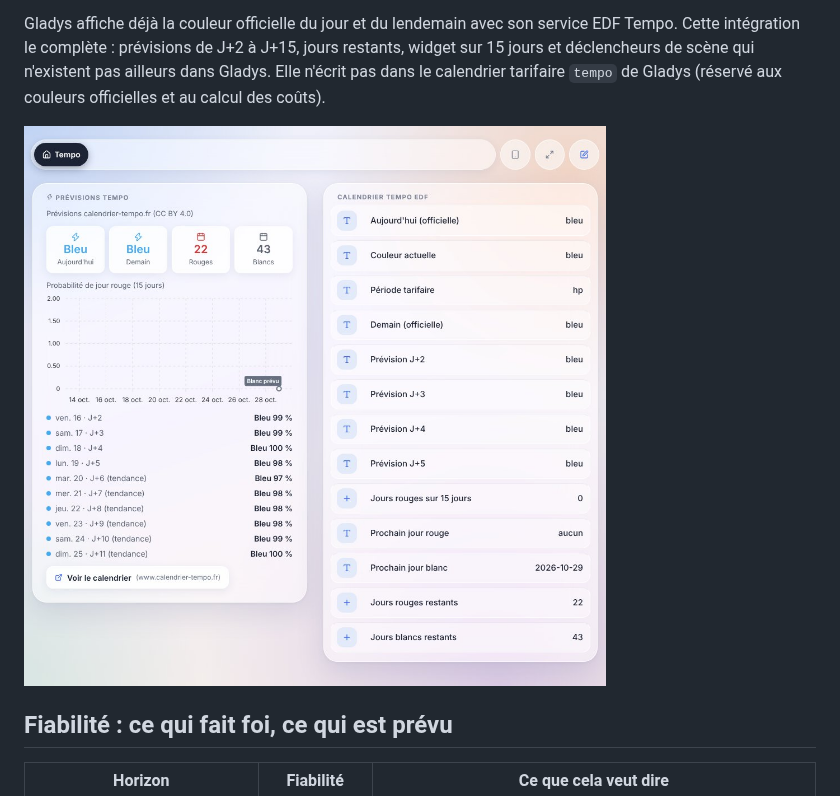
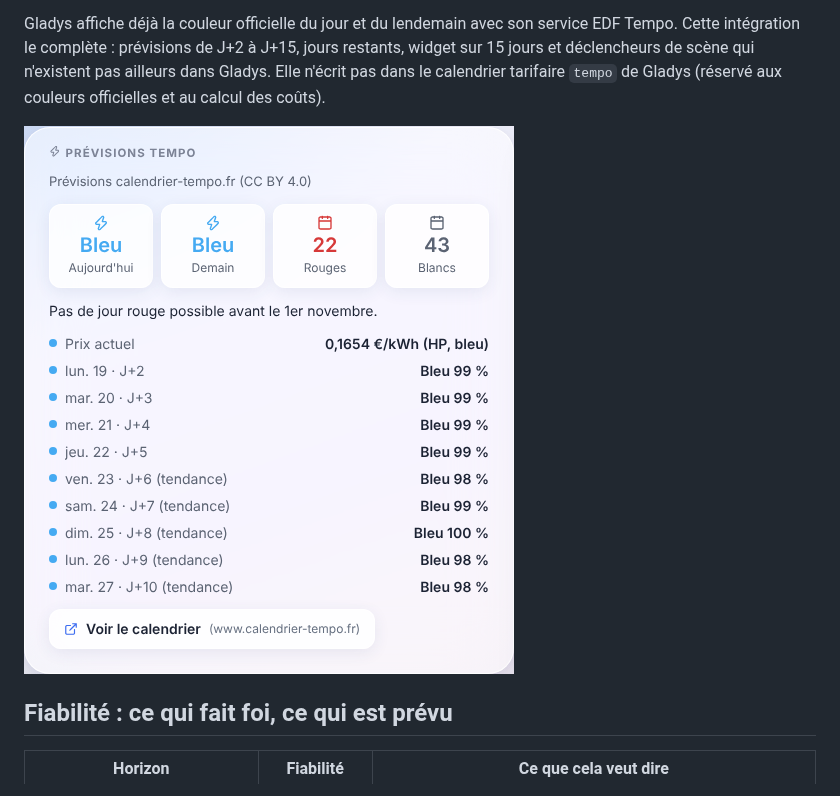
Before and after one commit to thomasissa-png/gladys-calendrier-tempo, a Markdown page: README.md, the part around the change. Drawn GitHub-style; pictures changed too: docs/images/tableau-de-bord.jpg (deleted), docs/images/widget.png (added).

Commit message:
Capture du widget 0.2.0 (Gladys 5.2.1, données réelles du 17/10) à la place de l'ancienne (axe 0-2)
Co-Authored-By: Claude Opus 5.5 <noreply@anthropic.com>
Claude-Session: https://claude.ai/code/session_01XCM4RvZinfmciiRPJ2gwVC

```diff
--- a/README.md
+++ b/README.md
@@ -8,7 +8,7 @@ Les données viennent de l'[API publique et gratuite de calendrier-tempo.fr](htt
 
 Gladys affiche déjà la couleur officielle du jour et du lendemain avec son service EDF Tempo. Cette intégration le complète : prévisions de J+2 à J+15, jours restants, widget sur 15 jours et déclencheurs de scène qui n'existent pas ailleurs dans Gladys. Elle n'écrit pas dans le calendrier tarifaire `tempo` de Gladys (réservé aux couleurs officielles et au calcul des coûts).
 
-![Widget « Prévisions Tempo » et appareil « Calendrier Tempo EDF » dans Gladys 5.2.1, données réelles du 14 octobre 2026](docs/images/tableau-de-bord.jpg)
+![Widget « Prévisions Tempo » dans Gladys 5.2.1, version 0.2.0, données réelles du 17 octobre 2026 : prix actuel et message hors saison des jours rouges](docs/images/widget.png)
 
 ## Fiabilité : ce qui fait foi, ce qui est prévu
 
```
